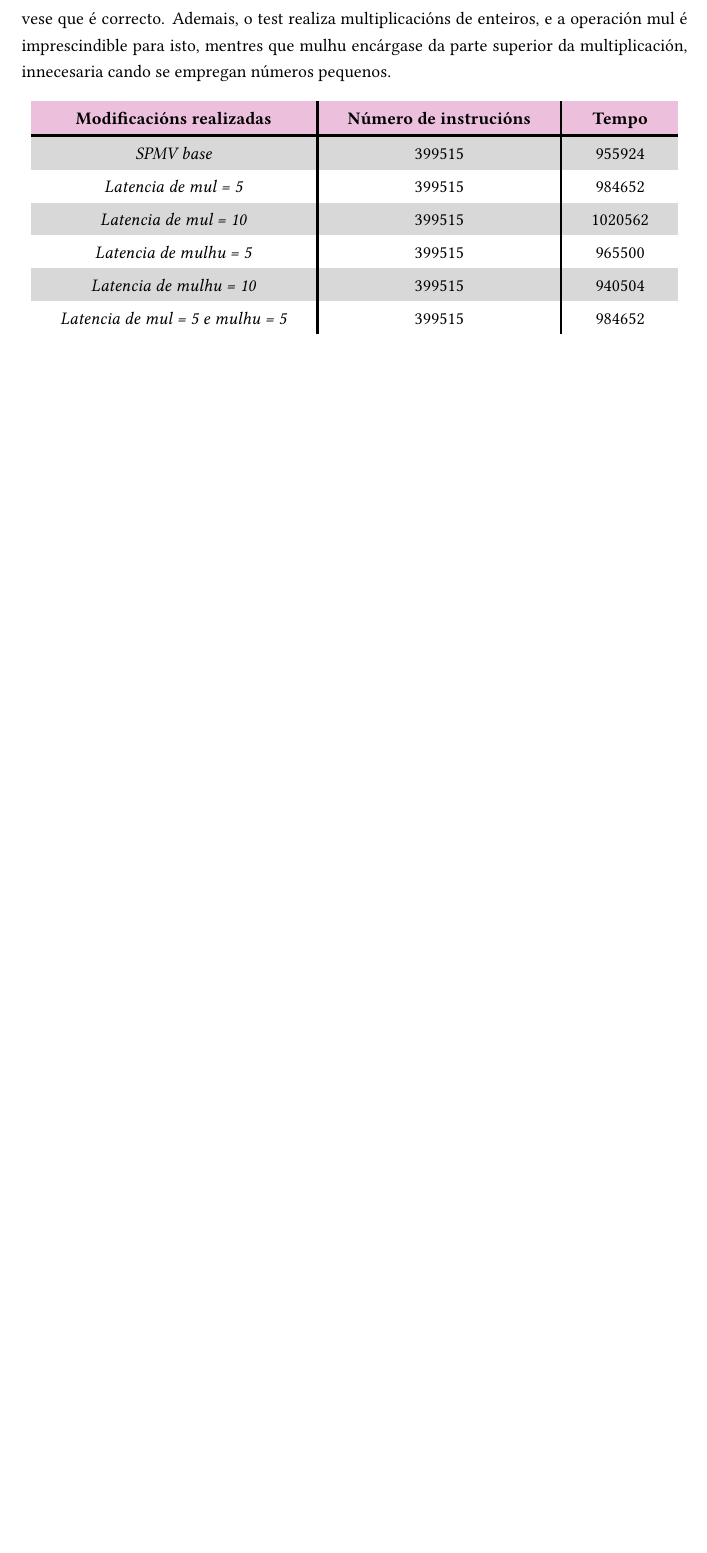
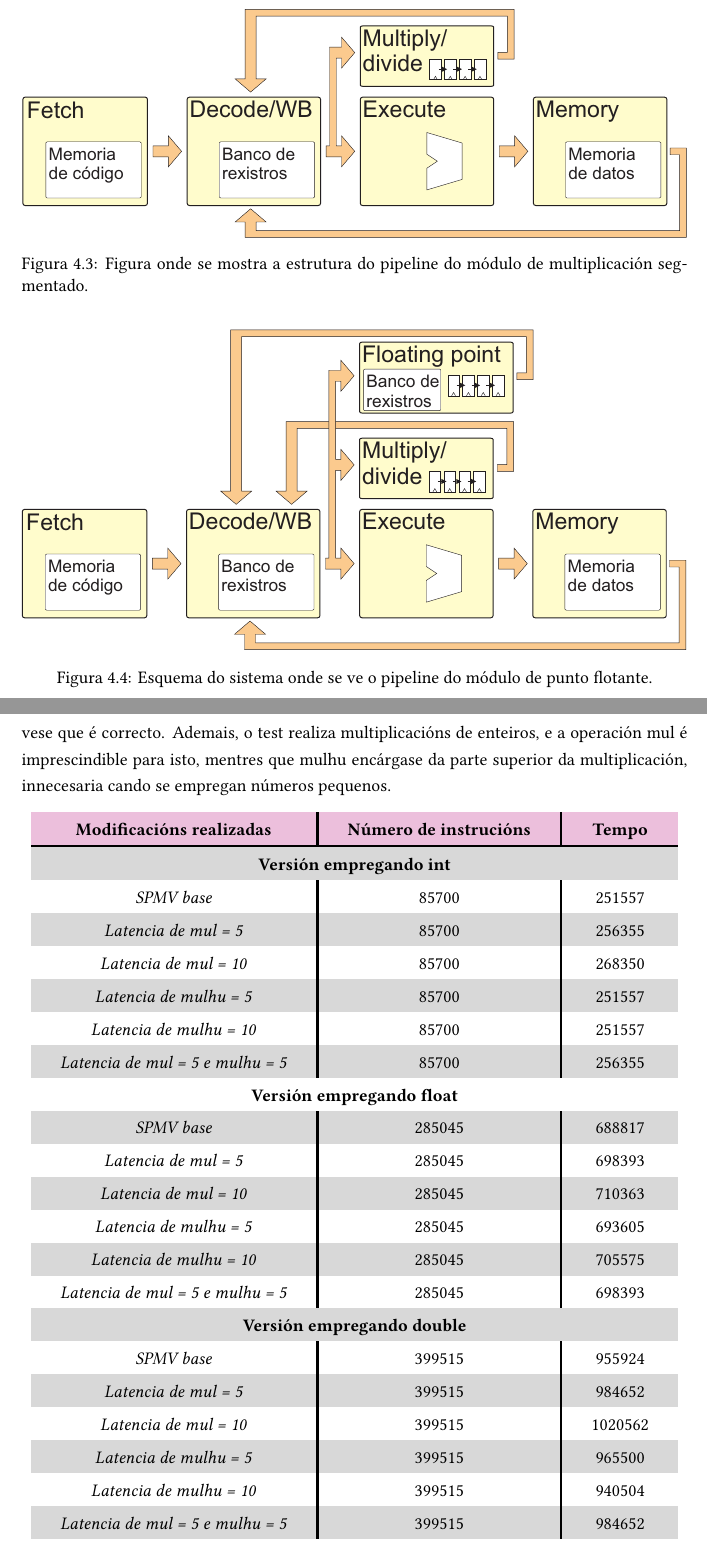
Before and after one commit to Hugoomv/TFG_RISC-V, a LaTeX document (TFG_RISC-V_HugoMato/memoria_tfg.tex, which reads TFG_RISC-V_HugoMato/contido/deseño_simulador.tex, TFG_RISC-V_HugoMato/contido/probas.tex): part of page 30 of 50 before the commit and two parts of pages 20 and 30 of 50 after it, the two joined at a grey line, cut at the place of the change, the shorter picture padded with empty space. Compiled offline with XeLaTeX.

Commit message:
Update Memoria

```diff
--- a/TFG_RISC-V_HugoMato/contido/deseño_simulador.tex
+++ b/TFG_RISC-V_HugoMato/contido/deseño_simulador.tex
@@ -34,3 +34,14 @@ Os módulos principais, como se comentou no apartado anterior, son cada unha das
   \label{fig:pipelineMult}
 \end{figure}
 
+\begin{figure}[hp!]
+  \centering
+  \includegraphics[width=\textwidth]{imaxes/pipelineMultSegm.EPS}
+  \caption{Figura onde se mostra a estrutura do pipeline do módulo de multiplicación segmentado.}
+  \label{fig:pipelineMultSegm}
+\end{figure}
+
+\begin{figure}[hp!]
+  \centering
+  \includegraphics[width=\textwidth]{imaxes/pipelinePF.EPS}
+  \caption{Esquema do sistema onde se ve o pipeline do módulo de punto flotante.}
--- a/TFG_RISC-V_HugoMato/contido/probas.tex
+++ b/TFG_RISC-V_HugoMato/contido/probas.tex
@@ -41,14 +41,31 @@ Por outra parte, a posibilidade de modificar as latencias dalgunhas instrucións
     \rowcolor{udcpink!25}
     \textbf{Modificacións realizadas} & \textbf{Número de instrucións}  & \textbf{Tempo}
     \\\hline
+    \multicolumn{3}{c}{\textbf{Versión empregando int}} \\
+    \textit{SPMV base} & 85700 & 251557 \\
+    \textit{Latencia de mul = 5} & 85700 & 256355\\
+    \textit{Latencia de mul = 10} & 85700 & 268350\\
+     \textit{Latencia de mulhu = 5} & 85700 & 251557\\ % no ahy mulhu ops
+    \textit{Latencia de mulhu = 10} & 85700 & 251557\\
+    \textit{Latencia de mul = 5 e mulhu = 5} & 85700 & 256355\\
+
+    \multicolumn{3}{c}{\textbf{Versión empregando float}} \\
+    \textit{SPMV base} & 285045 & 688817 \\
+    \textit{Latencia de mul = 5} & 285045 & 698393\\
+    \textit{Latencia de mul = 10} & 285045 & 710363\\
+     \textit{Latencia de mulhu = 5} & 285045 & 693605\\
+    \textit{Latencia de mulhu = 10} & 285045 & 705575\\
+    \textit{Latencia de mul = 5 e mulhu = 5} & 285045 & 698393\\
+
+    \multicolumn{3}{c}{\textbf{Versión empregando double}} \\
     \textit{SPMV base} & 399515 & 955924 \\
     \textit{Latencia de mul = 5} & 399515 & 984652\\
     \textit{Latencia de mul = 10} & 399515 & 1020562\\
      \textit{Latencia de mulhu = 5} & 399515 & 965500\\
-    \textit{Latencia de mulhu = 10} & 399515 & 940504\\ % REV ERROR
+    \textit{Latencia de mulhu = 10} & 399515 & 940504\\
     \textit{Latencia de mul = 5 e mulhu = 5} & 399515 & 984652\\
     \end{tabular}
-    \caption{Rendemento do benchmarks SPMV segundo as latencia de distintas operacións.}
+    \caption{Rendemento do benchmarks SPMV segundo as latencia de distintas operacións e o tipo de dato.}
     \label{tab:rendemento_spmv}
 \end{table}
 
```
Also changed, not shown: TFG_RISC-V_HugoMato/bibliografia/bibliografia.bib (+7 -15 lines), TFG_RISC-V_HugoMato/bibliografia/glosario.tex (+1 -1 lines), TFG_RISC-V_HugoMato/contido/introducion.tex (+0 -5 lines), TFG_RISC-V_HugoMato/contido/modelado_simulacion.tex (+2 -2 lines), TFG_RISC-V_HugoMato/contido/riscv.tex (+1 -1 lines), TFG_RISC-V_HugoMato/portada/resumo.tex (+1 -1 lines), TFG_RISC-V_HugoMato/imaxes/pipelineMultSegm.EPS (added), TFG_RISC-V_HugoMato/imaxes/pipelinePF.EPS (added), TFG_RISC_V_HugoMato.pdf, TFG_RISC-V_HugoMato/contido/deseño_simulador.tex (10 more changed lines), TFG_RISC-V_HugoMato/contido/probas.tex (2 more changed lines).
